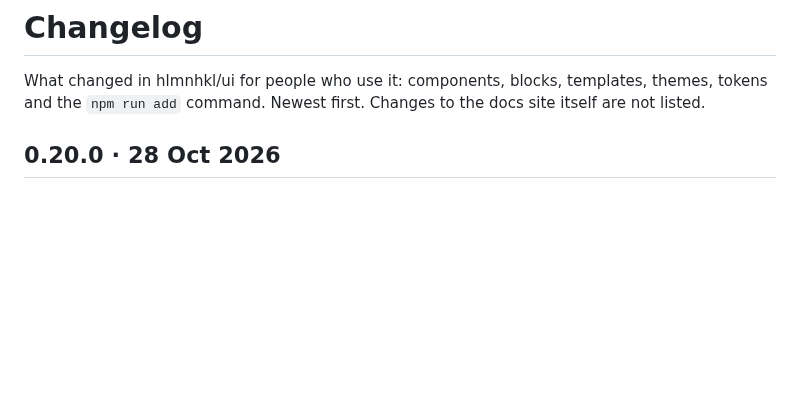
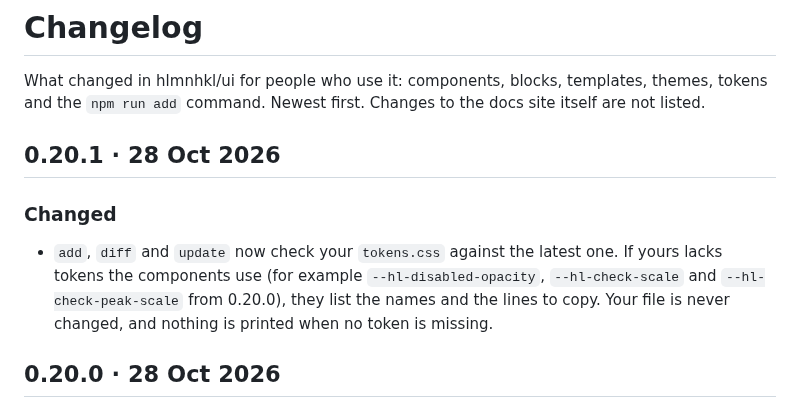
Before and after one commit to hilmanhaikal/hlmnhkl-ui, a Markdown page: CHANGELOG.md, the part around the change. Rendered like a GitHub page; blank space fills up the shorter version.

```diff
--- a/CHANGELOG.md
+++ b/CHANGELOG.md
@@ -1,6 +1,12 @@
 # Changelog
 
 What changed in hlmnhkl/ui for people who use it: components, blocks, templates, themes, tokens and the `npm run add` command. Newest first. Changes to the docs site itself are not listed.
+
+## 0.20.1 · 28 Oct 2026
+
+### Changed
+
+- `add`, `diff` and `update` now check your `tokens.css` against the latest one. If yours lacks tokens the components use (for example `--hl-disabled-opacity`, `--hl-check-scale` and `--hl-check-peak-scale` from 0.20.0), they list the names and the lines to copy. Your file is never changed, and nothing is printed when no token is missing.
 
 ## 0.20.0 · 28 Oct 2026
 
```
Also changed, not shown: README.md (+2 -0 lines), .github/assets/social-preview.png, 2 other files.
